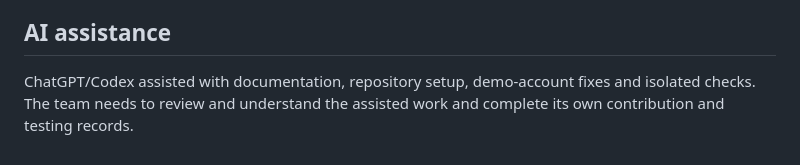
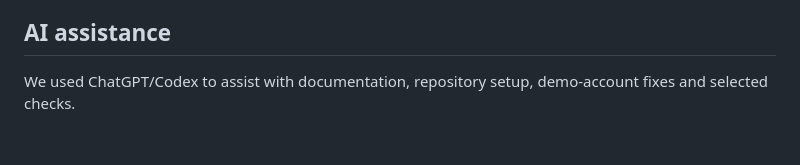
Before and after one commit to jayaganesh27/UniHELP, a Markdown page: README.md, the part around the change. Drawn GitHub-style.

Commit message:
Shorten the AI assistance acknowledgement

```diff
--- a/README.md
+++ b/README.md
@@ -79,4 +79,4 @@ We track tasks using issues and work on module branches. Each member should push
 
 ## AI assistance
 
-ChatGPT/Codex assisted with documentation, repository setup, demo-account fixes and isolated checks. The team needs to review and understand the assisted work and complete its own contribution and testing records.
+We used ChatGPT/Codex to assist with documentation, repository setup, demo-account fixes and selected checks.
```
